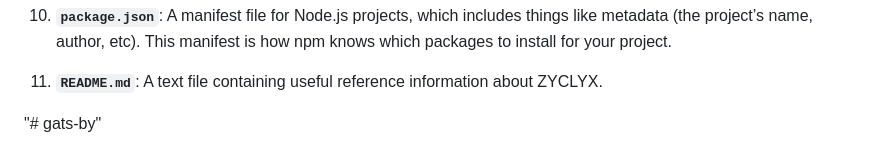
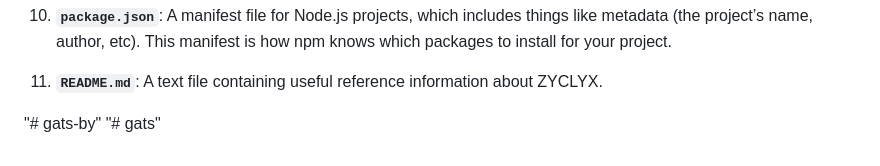
Before and after one commit to srikanth57383/gats, a Markdown page: README.md, the part around the change. GitHub-like rendering.

```diff
--- a/README.md
+++ b/README.md
@@ -69,3 +69,4 @@ A quick look at the top-level files and directories you'll see in a Zyclyx websi
 
 <!-- AUTO-GENERATED-CONTENT:END -->
 "# gats-by"
+"# gats"
```
